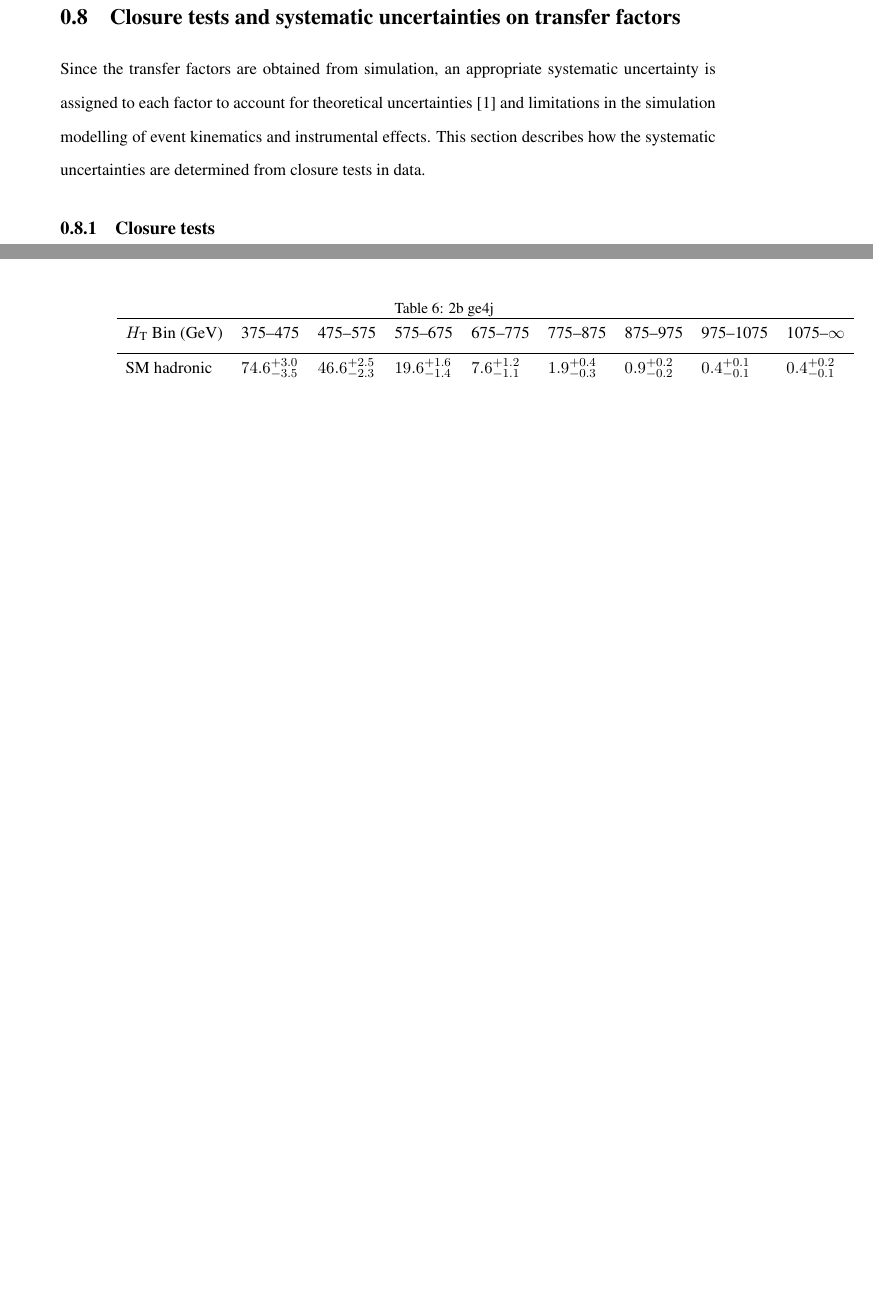
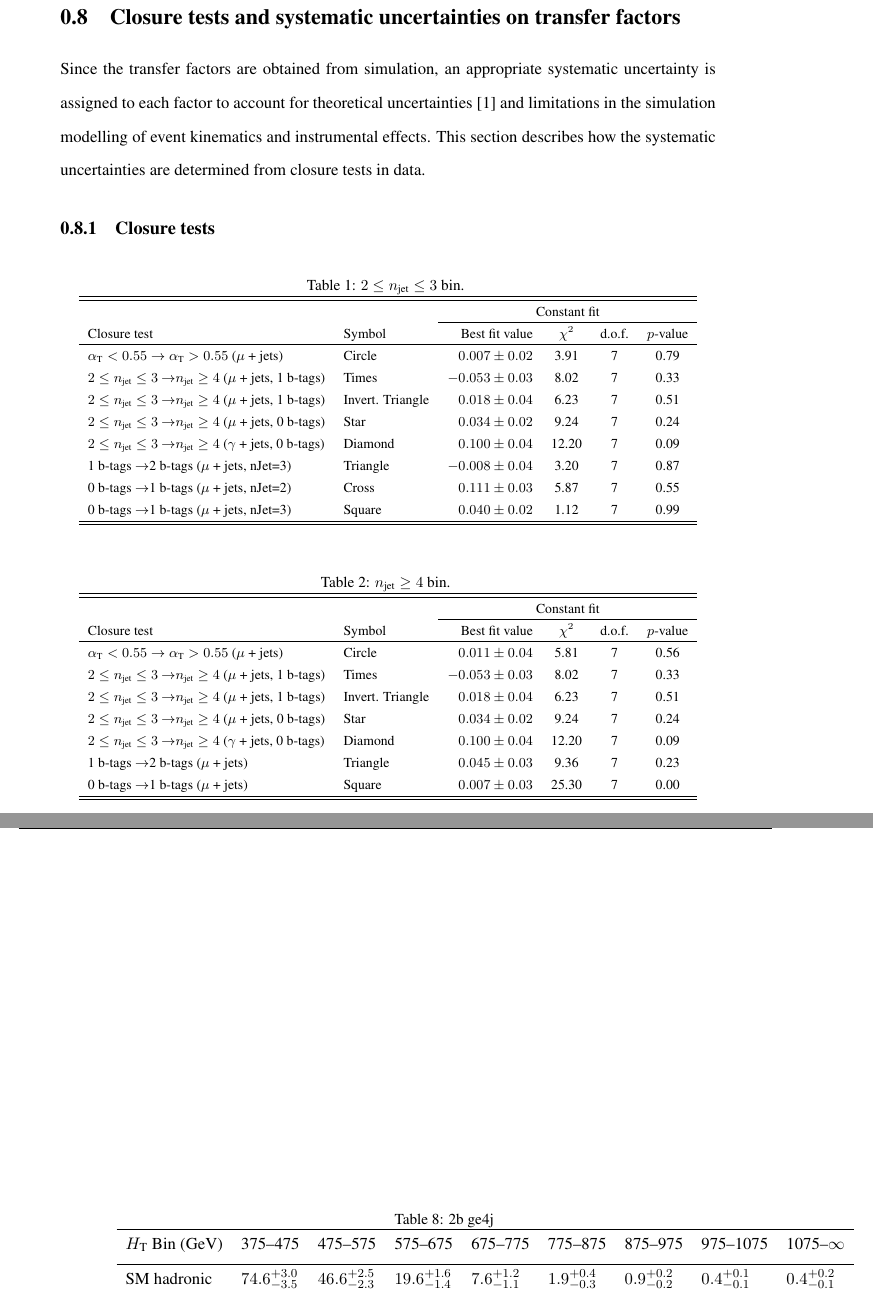
Before and after one commit to yeshaq/thesis, a LaTeX document (alphaT.tex, which reads systematics.tex): two parts of pages 13 and 30 of 31, joined at a grey line, cut so that both start at the same text, the shorter picture padded with empty space. Compiled offline with pdfLaTeX.

Commit message:
add tables

```diff
--- a/systematics.tex
+++ b/systematics.tex
@@ -214,6 +214,58 @@ uncertainties are determined from closure tests in data.
 %    \hline
 %  \end{tabular}
 %\end{table}
+
+\begin{table}[!h]
+  \caption{\njetlow bin. }
+  \label{tab:syst-fits-le3j}
+  \centering
+  \footnotesize
+  \begin{tabular}{ llrccc }
+    \hline
+    \hline
+    &             & \multicolumn{4}{c}{Constant fit} \\
+    \cline{3-6}
+    Closure test  & Symbol & Best fit value & $\chi^2$ & d.o.f. & $p$-value \\
+    \hline
+    $\alphat < 0.55 \ra \alphat > 0.55$ (\mj) & Circle & $0.007 \pm 0.02$ & 3.91 & 7 & 0.79 \\
+    \njetlow \ra \njethigh (\mj, 1 b-tags) & Times & $-0.053 \pm 0.03$ & 8.02 & 7 & 0.33 \\
+    \njetlow \ra \njethigh (\mj, 1 b-tags) & Invert. Triangle & $0.018 \pm 0.04$ & 6.23 & 7 & 0.51 \\
+    \njetlow \ra \njethigh (\mj, 0 b-tags) & Star & $0.034 \pm 0.02$ & 9.24 & 7 & 0.24 \\
+    \njetlow \ra \njethigh (\gj, 0 b-tags) & Diamond & $0.100 \pm 0.04$ & 12.20 & 7 & 0.09 \\
+    1 b-tags \ra 2 b-tags (\mj, nJet=3) & Triangle & $-0.008 \pm 0.04$ & 3.20 & 7 & 0.87 \\
+    0 b-tags \ra 1 b-tags (\mj, nJet=2) & Cross & $0.111 \pm 0.03$ & 5.87 & 7 & 0.55 \\
+    0 b-tags \ra 1 b-tags (\mj, nJet=3) & Square & $0.040 \pm 0.02$ & 1.12 & 7 & 0.99 \\
+    \hline
+    \hline
+  \end{tabular}
+\end{table}
+
+\begin{table}[!h]
+  \caption{\njethigh bin. }
+  \label{tab:syst-fits-ge4j}
+  \centering
+  \footnotesize
+  \begin{tabular}{ llrccc }
+    \hline
+    \hline
+    &             & \multicolumn{4}{c}{Constant fit} \\
+    \cline{3-6}
+    Closure test  & Symbol & Best fit value & $\chi^2$ & d.o.f. & $p$-value \\
+    \hline
+    $\alphat < 0.55 \ra \alphat > 0.55$ (\mj) & Circle & $0.011 \pm 0.04$ & 5.81 & 7 & 0.56 \\
+    \njetlow \ra \njethigh (\mj, 1 b-tags) & Times & $-0.053 \pm 0.03$ & 8.02 & 7 & 0.33 \\
+    \njetlow \ra \njethigh (\mj, 1 b-tags) & Invert. Triangle & $0.018 \pm 0.04$ & 6.23 & 7 & 0.51 \\
+    \njetlow \ra \njethigh (\mj, 0 b-tags) & Star & $0.034 \pm 0.02$ & 9.24 & 7 & 0.24 \\
+    \njetlow \ra \njethigh (\gj, 0 b-tags) & Diamond & $0.100 \pm 0.04$ & 12.20 & 7 & 0.09 \\
+    1 b-tags \ra 2 b-tags (\mj) & Triangle & $0.045 \pm 0.03$ & 9.36 & 7 & 0.23 \\
+    0 b-tags \ra 1 b-tags (\mj) & Square & $0.007 \pm 0.03$ & 25.30 & 7 & 0.00 \\
+    \hline
+    \hline
+  \end{tabular}
+\end{table}
+
+
+
 %
 %\begin{table}[!h]
 %  \caption{A summary of the results obtained from fits of zeroeth
```
Also changed, not shown: systematics.tex (4 more changed lines).
